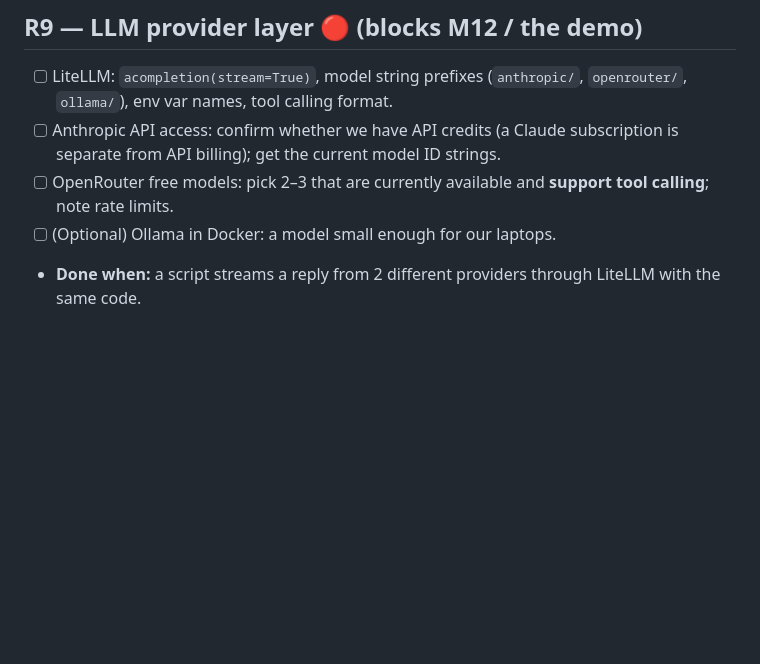
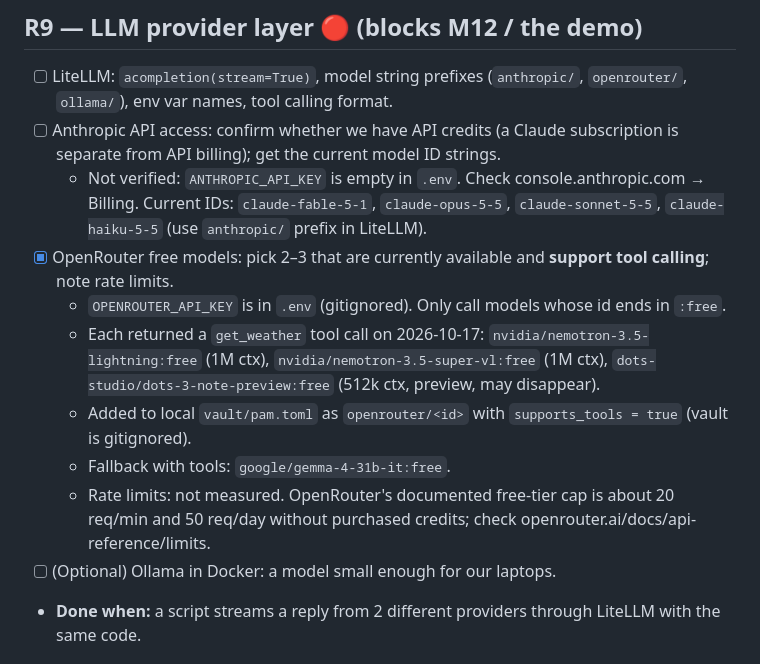
Before and after one commit to PranavM9/PAM, a Markdown page: research/TODO.md, the part around the change. GitHub-like rendering; blank space fills up the shorter version.

Commit message:
R9: OpenRouter free tool-calling models
Verified each returns a tool call via OpenRouter. Anthropic credits still unchecked.

```diff
--- a/research/TODO.md
+++ b/research/TODO.md
@@ -81,7 +81,13 @@
 ## R9 — LLM provider layer 🔴 (blocks M12 / the demo)
 - [ ] LiteLLM: `acompletion(stream=True)`, model string prefixes (`anthropic/`, `openrouter/`, `ollama/`), env var names, tool calling format.
 - [ ] Anthropic API access: confirm whether we have API credits (a Claude subscription is separate from API billing); get the current model ID strings.
-- [ ] OpenRouter free models: pick 2–3 that are currently available and **support tool calling**; note rate limits.
+  - Not verified: `ANTHROPIC_API_KEY` is empty in `.env`. Check console.anthropic.com → Billing. Current IDs: `claude-fable-5-1`, `claude-opus-5-5`, `claude-sonnet-5-5`, `claude-haiku-5-5` (use `anthropic/` prefix in LiteLLM).
+- [x] OpenRouter free models: pick 2–3 that are currently available and **support tool calling**; note rate limits.
+  - `OPENROUTER_API_KEY` is in `.env` (gitignored). Only call models whose id ends in `:free`.
+  - Each returned a `get_weather` tool call on 2026-10-17: `nvidia/nemotron-3.5-lightning:free` (1M ctx), `nvidia/nemotron-3.5-super-vl:free` (1M ctx), `dots-studio/dots-3-note-preview:free` (512k ctx, preview, may disappear).
+  - Added to local `vault/pam.toml` as `openrouter/<id>` with `supports_tools = true` (vault is gitignored).
+  - Fallback with tools: `google/gemma-4-31b-it:free`.
+  - Rate limits: not measured. OpenRouter's documented free-tier cap is about 20 req/min and 50 req/day without purchased credits; check openrouter.ai/docs/api-reference/limits.
 - [ ] (Optional) Ollama in Docker: a model small enough for our laptops.
 - **Done when:** a script streams a reply from 2 different providers through LiteLLM with the same code.
 
```
Also changed, not shown: research/R9.md (added, +5 -0 lines).
